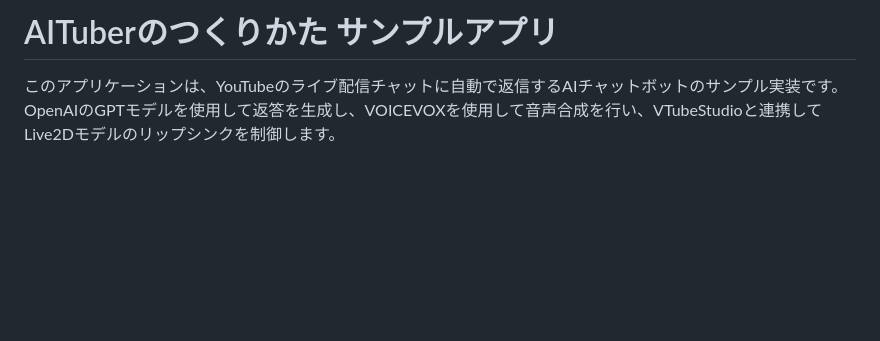
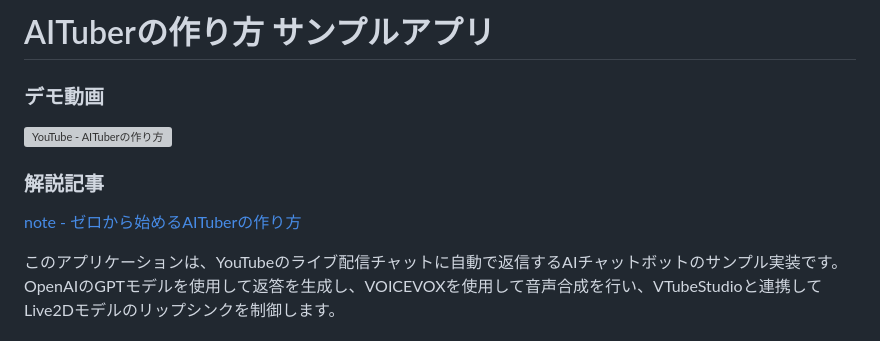
Before and after one commit to tegnike/how-to-start-aituber, a Markdown page: README.md, the part around one of its changes. GitHub-like rendering; blank space fills up the shorter version; grey boxes are pictures that could not be loaded.

```diff
--- a/README.md
+++ b/README.md
@@ -1,4 +1,10 @@
-# AITuberのつくりかた サンプルアプリ
+# AITuberの作り方 サンプルアプリ
+
+### デモ動画
+[![YouTube - AITuberの作り方](https://img.youtube.com/vi/LIYuXlXhllQ/0.jpg)](https://www.youtube.com/watch?v=LIYuXlXhllQ)
+
+### 解説記事
+[note - ゼロから始めるAITuberの作り方](https://note.com/nike_cha_n/n/n6cac5ad7bc9d)
 
 このアプリケーションは、YouTubeのライブ配信チャットに自動で返信するAIチャットボットのサンプル実装です。OpenAIのGPTモデルを使用して返答を生成し、VOICEVOXを使用して音声合成を行い、VTubeStudioと連携してLive2Dモデルのリップシンクを制御します。
 
```
Also changed, not shown: other parts of README.md (+1 -0 lines).
